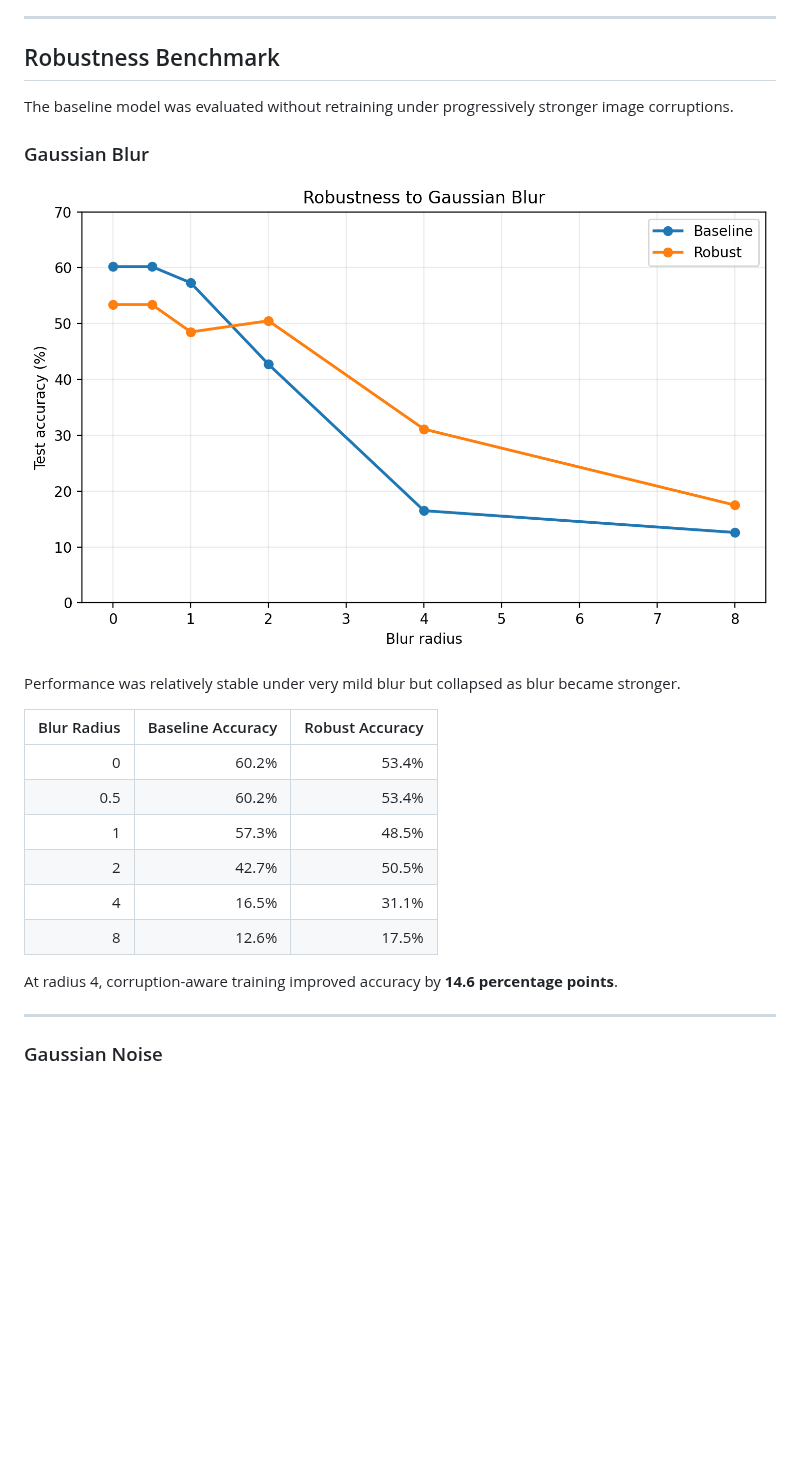
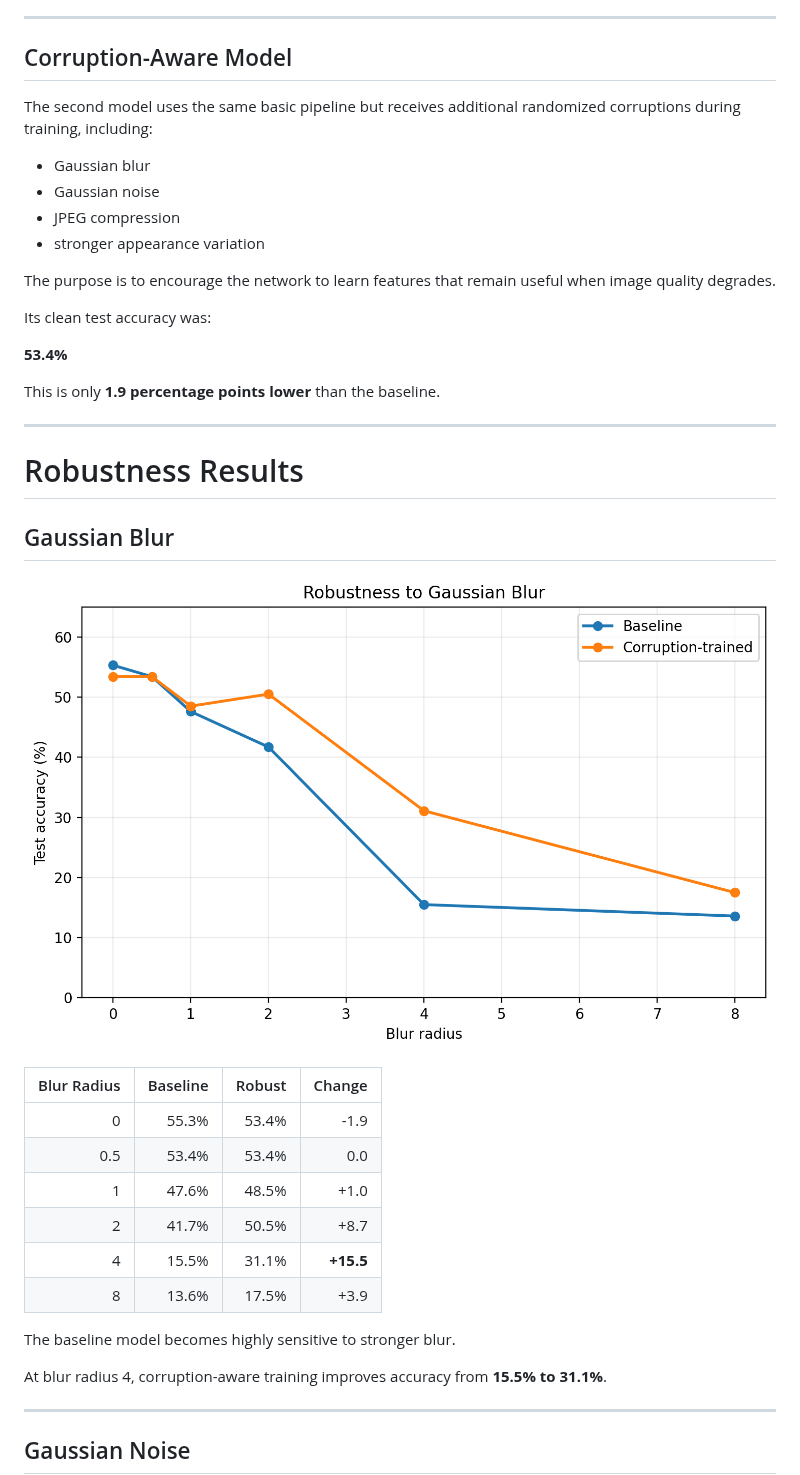
Before and after one commit to interstellarinpin/retina-robustness, a Markdown page: README.md, the part around one of its changes. Drawn GitHub-style; pictures changed too: figures/gaussian_blur_robustness.png; blank space fills up the shorter version.

```diff
--- a/README.md
+++ b/README.md
@@ -54,30 +76,47 @@ Its clean-test confusion matrix showed substantial differences between classes,
 
 ---
 
-## Robustness Benchmark
+## Corruption-Aware Model
 
-The baseline model was evaluated without retraining under progressively stronger image corruptions.
+The second model uses the same basic pipeline but receives additional randomized corruptions during training, including:
 
-### Gaussian Blur
+- Gaussian blur
+- Gaussian noise
+- JPEG compression
+- stronger appearance variation
+
+The purpose is to encourage the network to learn features that remain useful when image quality degrades.
+
+Its clean test accuracy was:
+
+**53.4%**
+
+This is only **1.9 percentage points lower** than the baseline.
+
+---
+
+# Robustness Results
+
+## Gaussian Blur
 
 ![Gaussian blur robustness](figures/gaussian_blur_robustness.png)
 
-Performance was relatively stable under very mild blur but collapsed as blur became stronger.
+| Blur Radius | Baseline | Robust | Change |
+|---:|---:|---:|---:|
+| 0 | 55.3% | 53.4% | -1.9 |
+| 0.5 | 53.4% | 53.4% | 0.0 |
+| 1 | 47.6% | 48.5% | +1.0 |
+| 2 | 41.7% | 50.5% | +8.7 |
+| 4 | 15.5% | 31.1% | **+15.5** |
+| 8 | 13.6% | 17.5% | +3.9 |
 
-| Blur Radius | Baseline Accuracy | Robust Accuracy |
-|---:|---:|---:|
-| 0 | 60.2% | 53.4% |
-| 0.5 | 60.2% | 53.4% |
-| 1 | 57.3% | 48.5% |
-| 2 | 42.7% | 50.5% |
-| 4 | 16.5% | 31.1% |
-| 8 | 12.6% | 17.5% |
+The baseline model becomes highly sensitive to stronger blur.
 
-At radius 4, corruption-aware training improved accuracy by **14.6 percentage points**.
+At blur radius 4, corruption-aware training improves accuracy from **15.5% to 31.1%**.
 
 ---
 
-### Gaussian Noise
+## Gaussian Noise
 
 ![Gaussian noise robustness](figures/gaussian_noise_robustness.png)
 
```
Also changed, not shown: other parts of README.md (+122 -112 lines), figures/gaussian_noise_robustness.png, figures/jpeg_compression_robustness.png, 4 other files.
